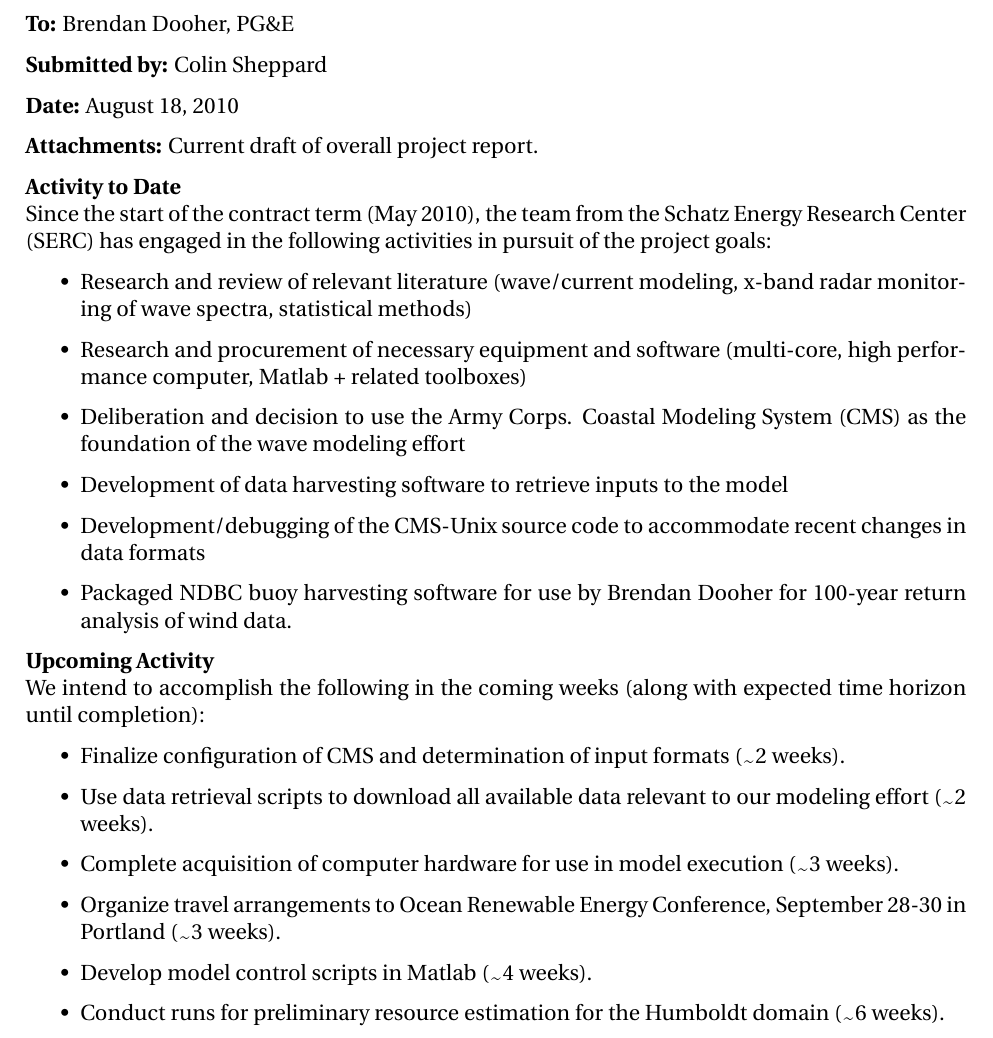
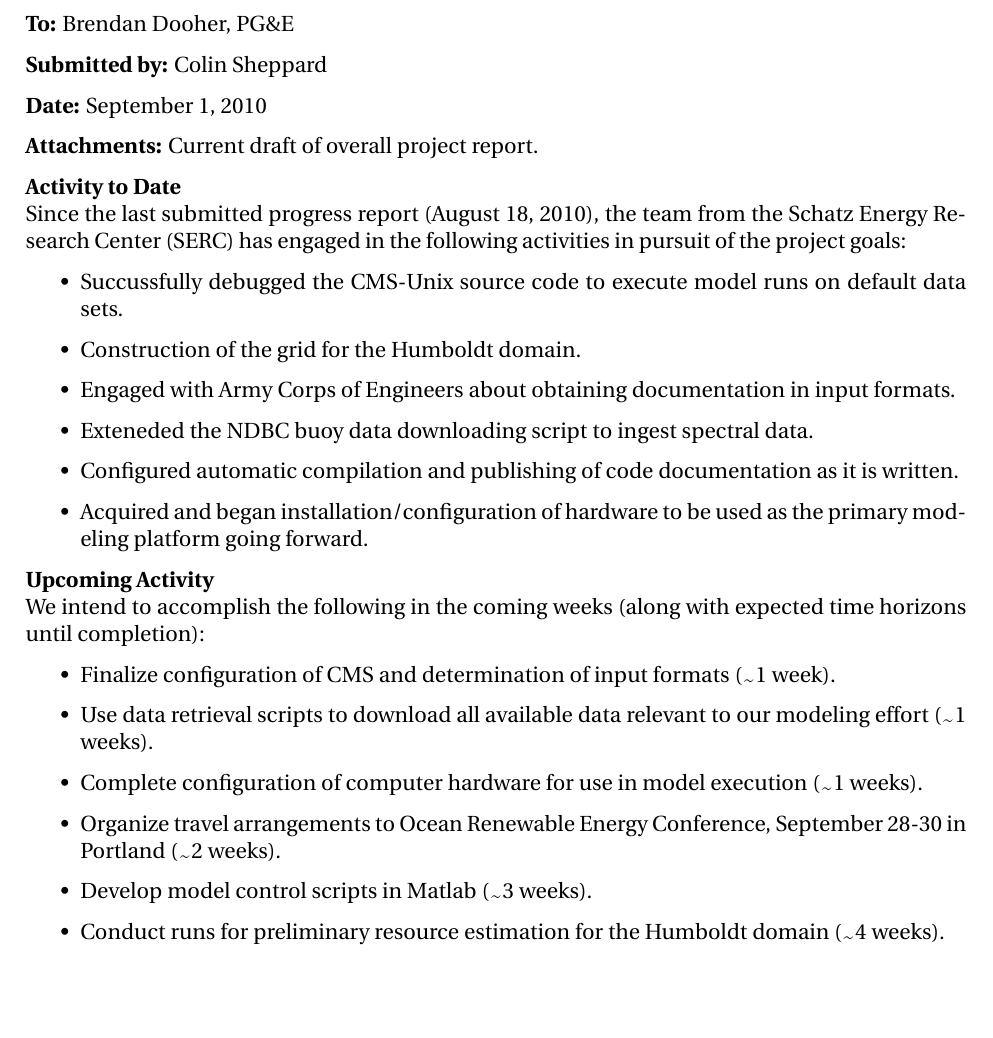
Before and after one commit to xxx1234123121/wave, a LaTeX document (docs/weekly/20100901.tex): part of the page, cut so that both start at the same text, the shorter picture padded with empty space. Compiled offline with pdfLaTeX.

Commit message:
Modified progress report.

```diff
--- a/docs/weekly/20100901.tex
+++ b/docs/weekly/20100901.tex
@@ -99,31 +99,30 @@
 
 \noindent {\bf Submitted by:} Colin Sheppard
 
-\noindent {\bf Date:} August 18, 2010
+\noindent {\bf Date:} September 1, 2010
 
 \noindent {\bf Attachments:} Current draft of overall project report.
 
 \textbf{Activity to Date}\\
-Since the start of the contract term (May 2010), the team from the Schatz Energy Research Center (SERC) has engaged in the following activities in pursuit of the project goals:
+Since the last submitted progress report (August 18, 2010), the team from the Schatz Energy Research Center (SERC) has engaged in the following activities in pursuit of the project goals:
 \begin{itemize}
-\item Research and review of relevant literature (wave/current modeling, x-band radar monitoring of wave spectra, statistical methods)
-\item Research and procurement of necessary equipment and software (multi-core, high performance computer, Matlab + related toolboxes)
-\item Deliberation and decision to use the Army Corps. Coastal Modeling System (CMS) as the foundation of the wave modeling effort
-\item Development of data harvesting software to retrieve inputs to the model
-\item Development/debugging of the CMS-Unix source code to accommodate recent changes in data formats
-\item Packaged NDBC buoy harvesting software for use by Brendan Dooher for 100-year return analysis of wind data.
+\item Succussfully debugged the CMS-Unix source code to execute model runs on default data sets.
+\item Construction of the grid for the Humboldt domain.
+\item Engaged with Army Corps of Engineers about obtaining documentation in input formats.
+\item Exteneded the NDBC buoy data downloading script to ingest spectral data.
+\item Configured automatic compilation and publishing of code documentation as it is written.
+\item Acquired and began installation/configuration of hardware to be used as the primary modeling platform going forward.
 \end{itemize}
 
 \textbf{Upcoming Activity}\\
-We intend to accomplish the following in the coming weeks (along with expected time horizon until completion):
+We intend to accomplish the following in the coming weeks (along with expected time horizons until completion):
 \begin{itemize}
-\item Finalize configuration of CMS and determination of input formats (\texttildelow 2 weeks).
-\item Use data retrieval scripts to download all available data relevant to our modeling effort (\texttildelow 2 weeks).
-\item Complete acquisition of computer hardware for use in model execution (\texttildelow 3 weeks).
-\item Organize travel arrangements to Ocean Renewable Energy Conference, September 28-30 in Portland (\texttildelow 3 weeks).
-\item Develop model control scripts in Matlab (\texttildelow 4 weeks).
-\item Conduct runs for preliminary resource estimation for the Humboldt domain (\texttildelow 6 weeks).
+\item Finalize configuration of CMS and determination of input formats (\texttildelow 1 week).
+\item Use data retrieval scripts to download all available data relevant to our modeling effort (\texttildelow 1 weeks).
+\item Complete configuration of computer hardware for use in model execution (\texttildelow 1 weeks).
+\item Organize travel arrangements to Ocean Renewable Energy Conference, September 28-30 in Portland (\texttildelow 2 weeks).
+\item Develop model control scripts in Matlab (\texttildelow 3 weeks).
+\item Conduct runs for preliminary resource estimation for the Humboldt domain (\texttildelow 4 weeks).
 \end{itemize}
 
-
 \end{document}
```
